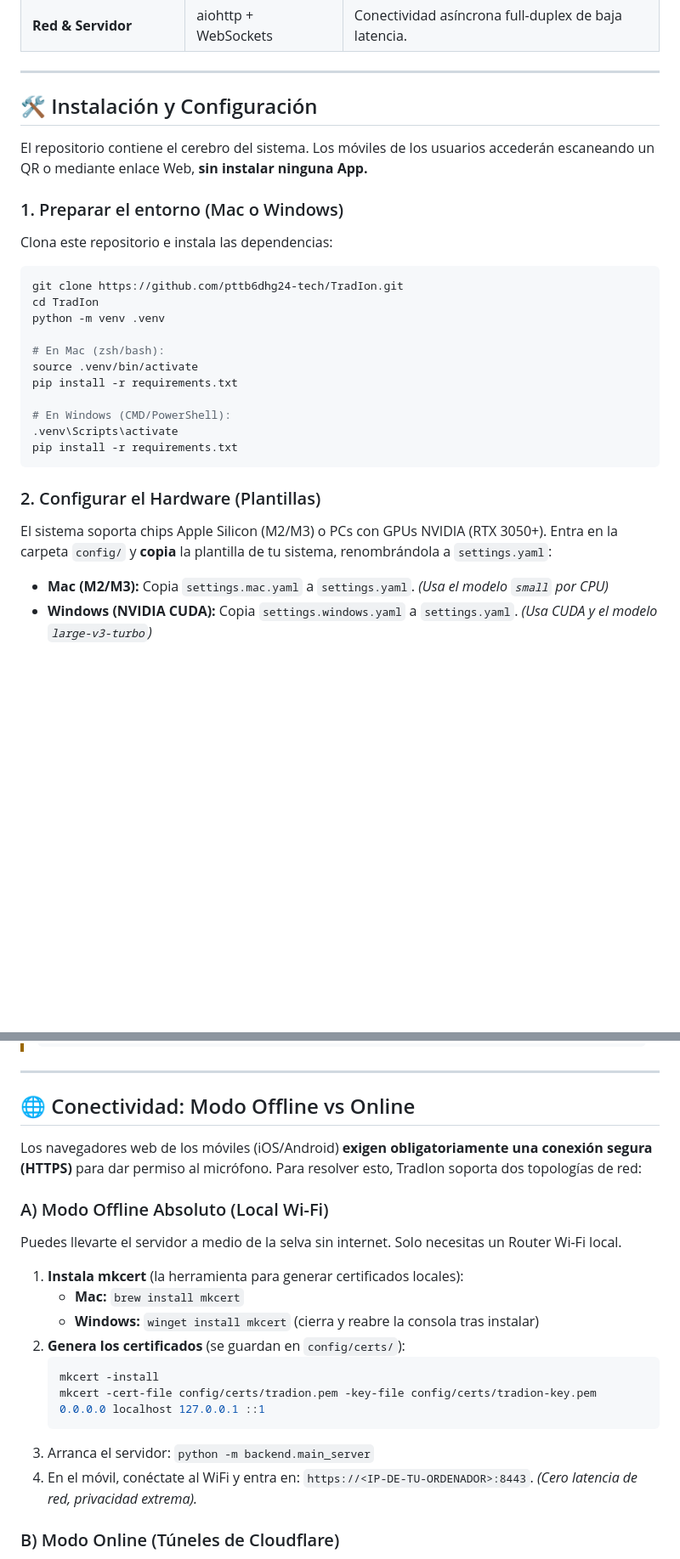
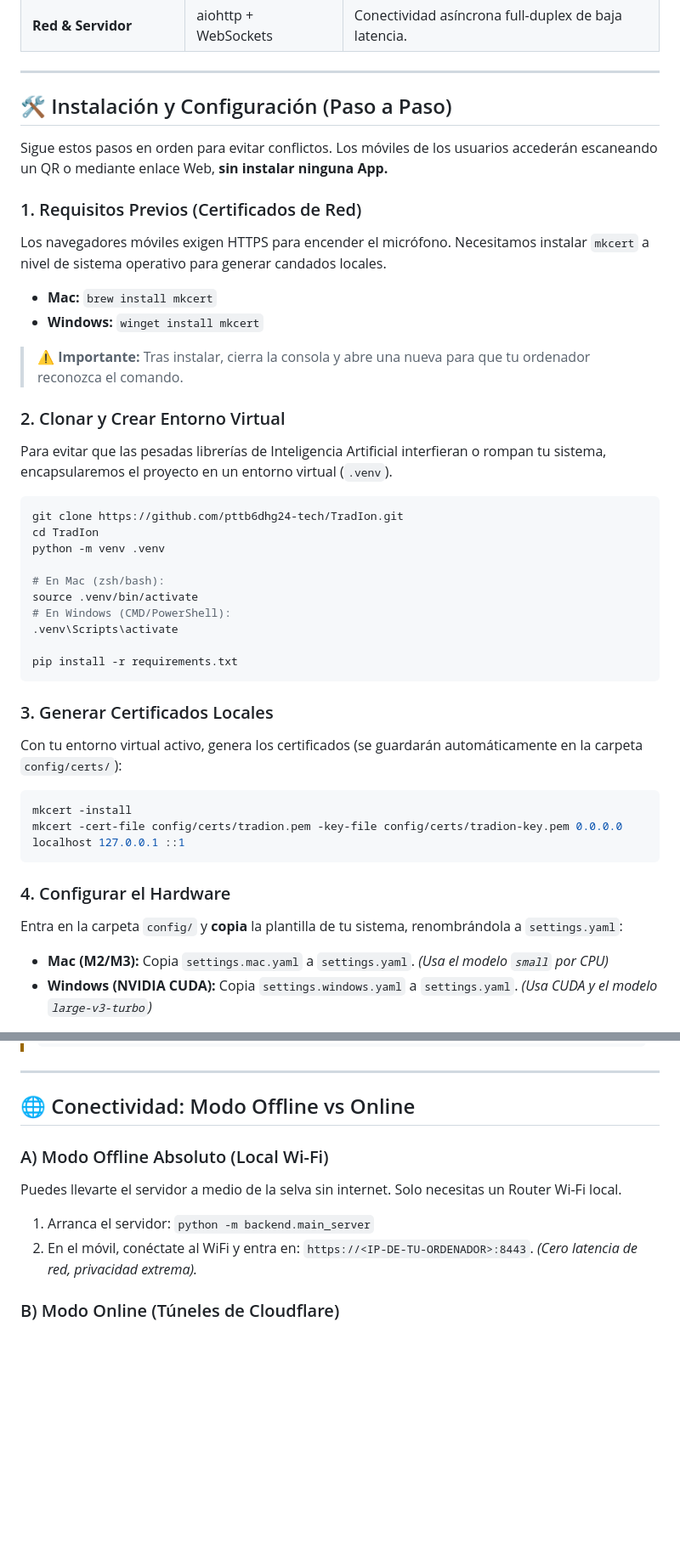
Before and after one commit to pttb6dhg24-tech/TradIon, a Markdown page: README.md, 2 parts joined by grey strips. Shown at 85% size. Drawn GitHub-style; blank space fills up the shorter version.

Commit message:
docs: reestructurar instalación a flujo lineal y explicar venv

````diff
--- a/README.md
+++ b/README.md
@@ -35,13 +35,18 @@ Desarrollado con una arquitectura moderna de baja latencia, procesa el audio en
 
 ---
 
-## 🛠 Instalación y Configuración
+## 🛠 Instalación y Configuración (Paso a Paso)
 
-El repositorio contiene el cerebro del sistema. Los móviles de los usuarios accederán escaneando un QR o mediante enlace Web, **sin instalar ninguna App.**
+Sigue estos pasos en orden para evitar conflictos. Los móviles de los usuarios accederán escaneando un QR o mediante enlace Web, **sin instalar ninguna App.**
 
-### 1. Preparar el entorno (Mac o Windows)
+### 1. Requisitos Previos (Certificados de Red)
+Los navegadores móviles exigen HTTPS para encender el micrófono. Necesitamos instalar `mkcert` a nivel de sistema operativo para generar candados locales.
+- **Mac:** `brew install mkcert`
+- **Windows:** `winget install mkcert`
+> ⚠️ **Importante:** Tras instalar, cierra la consola y abre una nueva para que tu ordenador reconozca el comando.
 
-Clona este repositorio e instala las dependencias:
+### 2. Clonar y Crear Entorno Virtual
+Para evitar que las pesadas librerías de Inteligencia Artificial interfieran o rompan tu sistema, encapsularemos el proyecto en un entorno virtual (`.venv`).
 
 ```bash
 git clone https://github.com/pttb6dhg24-tech/TradIon.git
@@ -50,18 +55,21 @@ python -m venv .venv
 
 # En Mac (zsh/bash):
 source .venv/bin/activate
-pip install -r requirements.txt
-
 # En Windows (CMD/PowerShell):
 .venv\Scripts\activate
+
 pip install -r requirements.txt
 ```
 
-### 2. Configurar el Hardware (Plantillas)
+### 3. Generar Certificados Locales
+Con tu entorno virtual activo, genera los certificados (se guardarán automáticamente en la carpeta `config/certs/`):
+```bash
+mkcert -install
+mkcert -cert-file config/certs/tradion.pem -key-file config/certs/tradion-key.pem 0.0.0.0 localhost 127.0.0.1 ::1
+```
 
-El sistema soporta chips Apple Silicon (M2/M3) o PCs con GPUs NVIDIA (RTX 3050+).
+### 4. Configurar el Hardware
 Entra en la carpeta `config/` y **copia** la plantilla de tu sistema, renombrándola a `settings.yaml`:
-
 - **Mac (M2/M3):** Copia `settings.mac.yaml` a `settings.yaml`. *(Usa el modelo `small` por CPU)*
 - **Windows (NVIDIA CUDA):** Copia `settings.windows.yaml` a `settings.yaml`. *(Usa CUDA y el modelo `large-v3-turbo`)*
 
@@ -78,20 +86,10 @@ Entra en la carpeta `config/` y **copia** la plantilla de tu sistema, renombrán
 
 ## 🌐 Conectividad: Modo Offline vs Online
 
-Los navegadores web de los móviles (iOS/Android) **exigen obligatoriamente una conexión segura (HTTPS)** para dar permiso al micrófono. Para resolver esto, TradIon soporta dos topologías de red:
-
 ### A) Modo Offline Absoluto (Local Wi-Fi)
 Puedes llevarte el servidor a medio de la selva sin internet. Solo necesitas un Router Wi-Fi local.
-1. **Instala mkcert** (la herramienta para generar certificados locales):
-   - **Mac:** `brew install mkcert`
-   - **Windows:** `winget install mkcert` (cierra y reabre la consola tras instalar)
-2. **Genera los certificados** (se guardan en `config/certs/`):
-   ```bash
-   mkcert -install
-   mkcert -cert-file config/certs/tradion.pem -key-file config/certs/tradion-key.pem 0.0.0.0 localhost 127.0.0.1 ::1
-   ```
-3. Arranca el servidor: `python -m backend.main_server`
-4. En el móvil, conéctate al WiFi y entra en: `https://<IP-DE-TU-ORDENADOR>:8443`.
+1. Arranca el servidor: `python -m backend.main_server`
+2. En el móvil, conéctate al WiFi y entra en: `https://<IP-DE-TU-ORDENADOR>:8443`.
 *(Cero latencia de red, privacidad extrema).*
 
 ### B) Modo Online (Túneles de Cloudflare)
````
